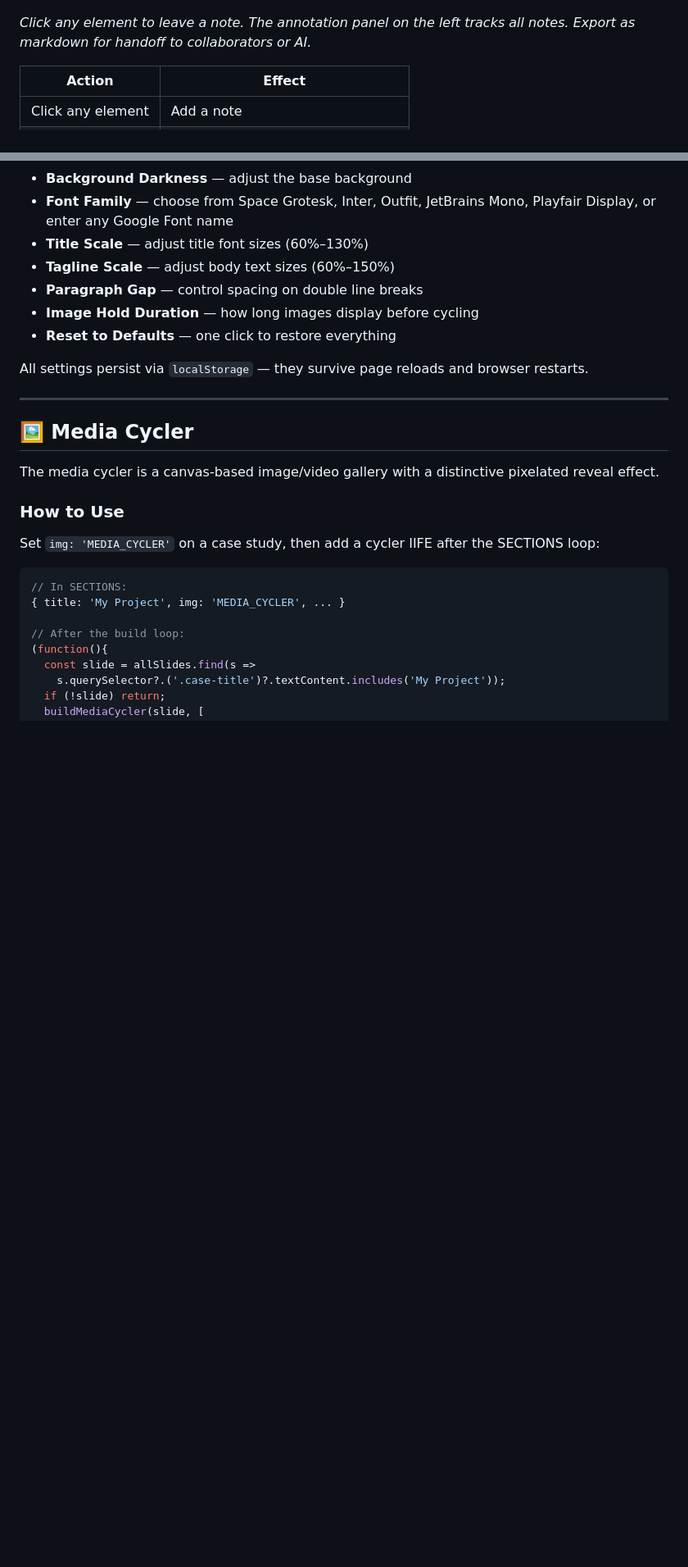
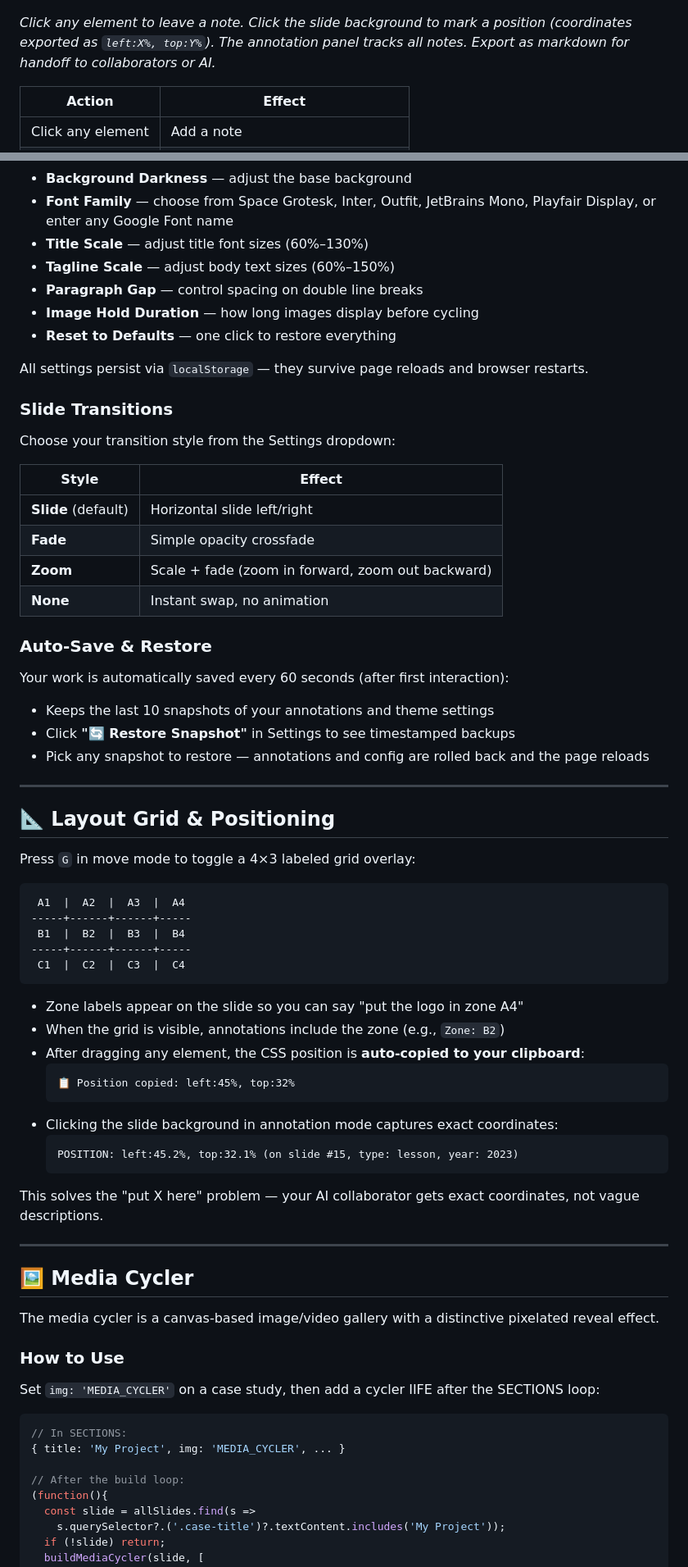
Before and after one commit to ibrews/nxtbld-2026-productizing-xr, a Markdown page: README.md, 2 parts joined by grey strips. Shown at 82% size. Drawn GitHub-style; blank space fills up the shorter version.

Commit message:
README: add docs for transitions, auto-save, layout grid, clipboard positions
- Slide Transitions section with style comparison table
- Auto-Save & Restore section explaining 60s snapshots
- Layout Grid & Positioning section with zone diagram, clipboard
  snippets, and coordinate annotations for AI collaborators
- Updated keyboard shortcuts: G = layout grid, annotation mode
  captures coordinates, drag auto-copies CSS to clipboard

Co-Authored-By: Claude Opus 4.6 (1M context) <noreply@anthropic.com>

````diff
--- a/README.md
+++ b/README.md
@@ -164,7 +165,7 @@ Case studies show an image/media area alongside the title, subtitle, and bullet
 
 ![Annotation Mode](docs/screenshot-annotation.png)
 
-*Click any element to leave a note. The annotation panel on the left tracks all notes. Export as markdown for handoff to collaborators or AI.*
+*Click any element to leave a note. Click the slide background to mark a position (coordinates exported as `left:X%, top:Y%`). The annotation panel tracks all notes. Export as markdown for handoff to collaborators or AI.*
 
 | Action | Effect |
 |--------|--------|
@@ -196,6 +197,51 @@ The Settings slide (hidden slide 0, accessible via the slide grid) includes a fu
 - **Reset to Defaults** — one click to restore everything
 
 All settings persist via `localStorage` — they survive page reloads and browser restarts.
+
+### Slide Transitions
+
+Choose your transition style from the Settings dropdown:
+
+| Style | Effect |
+|-------|--------|
+| **Slide** (default) | Horizontal slide left/right |
+| **Fade** | Simple opacity crossfade |
+| **Zoom** | Scale + fade (zoom in forward, zoom out backward) |
+| **None** | Instant swap, no animation |
+
+### Auto-Save & Restore
+
+Your work is automatically saved every 60 seconds (after first interaction):
+- Keeps the last 10 snapshots of your annotations and theme settings
+- Click **"🔄 Restore Snapshot"** in Settings to see timestamped backups
+- Pick any snapshot to restore — annotations and config are rolled back and the page reloads
+
+---
+
+## 📐 Layout Grid & Positioning
+
+Press `G` in move mode to toggle a 4×3 labeled grid overlay:
+
+```
+ A1  |  A2  |  A3  |  A4
+-----+------+------+-----
+ B1  |  B2  |  B3  |  B4
+-----+------+------+-----
+ C1  |  C2  |  C3  |  C4
+```
+
+- Zone labels appear on the slide so you can say "put the logo in zone A4"
+- When the grid is visible, annotations include the zone (e.g., `Zone: B2`)
+- After dragging any element, the CSS position is **auto-copied to your clipboard**:
+  ```
+  📋 Position copied: left:45%, top:32%
+  ```
+- Clicking the slide background in annotation mode captures exact coordinates:
+  ```
+  POSITION: left:45.2%, top:32.1% (on slide #15, type: lesson, year: 2023)
+  ```
+
+This solves the "put X here" problem — your AI collaborator gets exact coordinates, not vague descriptions.
 
 ---
 
````
Also changed, not shown: other parts of README.md (+3 -2 lines).
